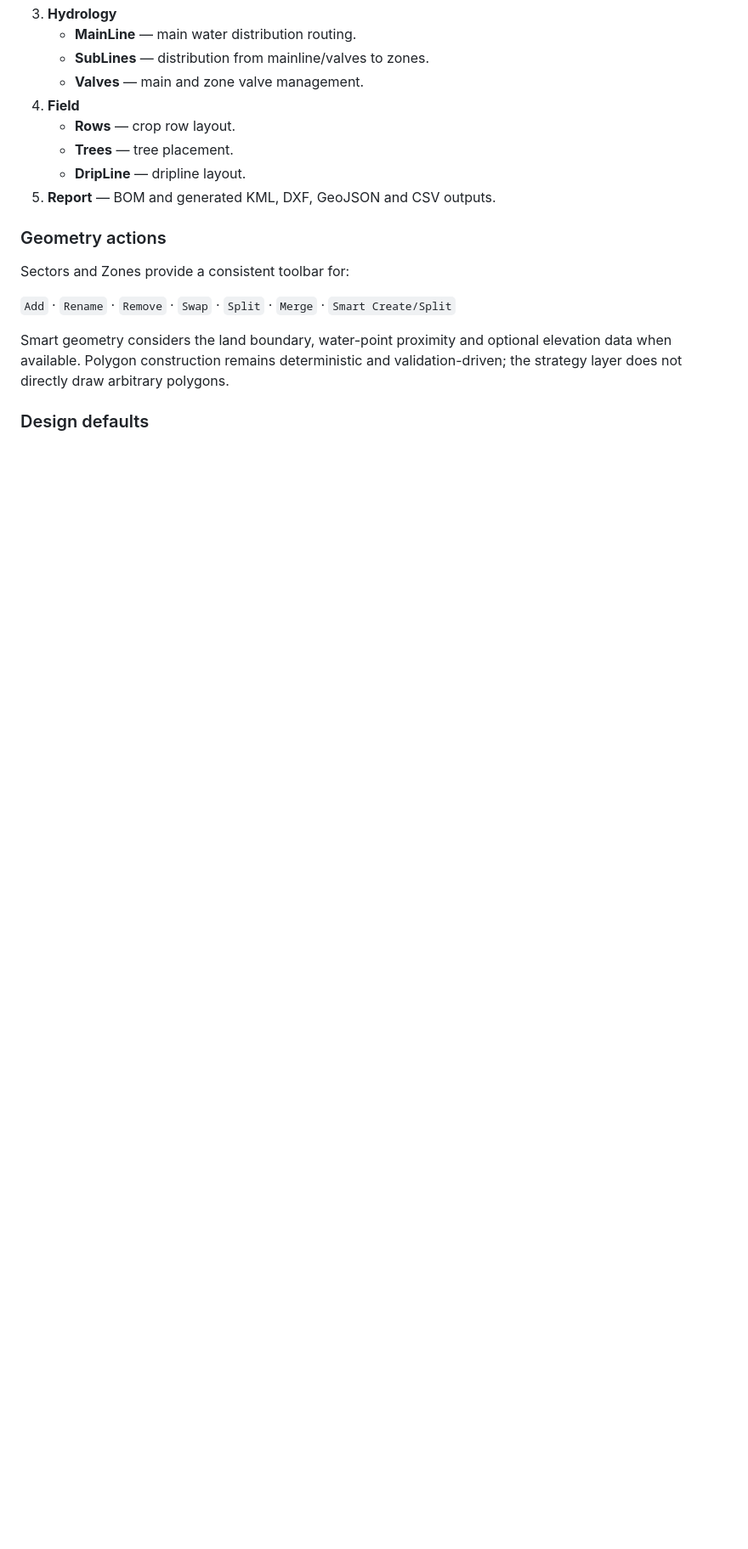
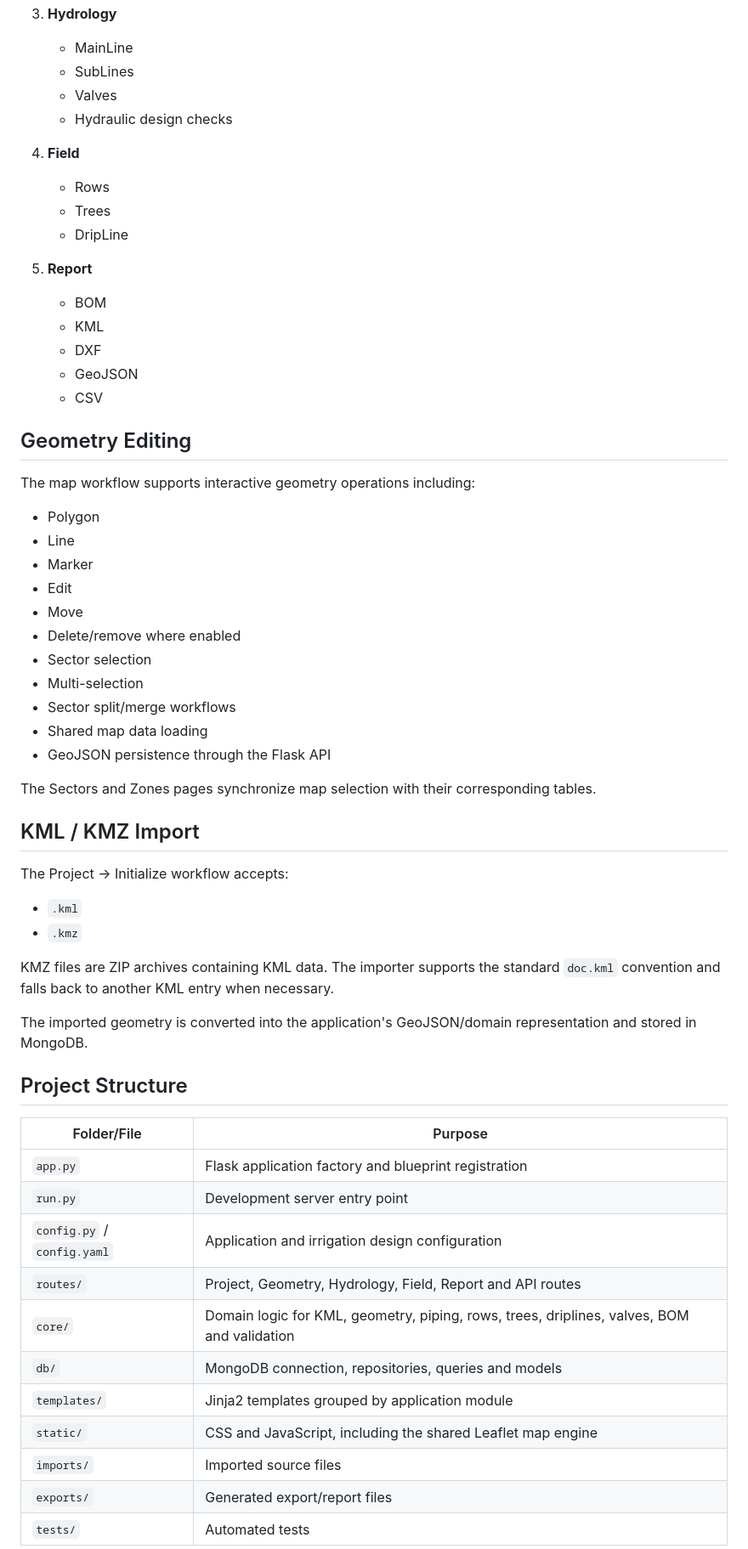
Before and after one commit to kouljihate/farm-irrigation-system, a Markdown page: README.md, the part around one of its changes. Shown at 85% size. Drawn GitHub-style; blank space fills up the shorter version.

```diff
--- a/README.md
+++ b/README.md
@@ -69,19 +143,63 @@ The application is organized around the following domain modules:
 3. **Hydrology**
-   - **MainLine** — main water distribution routing.
-   - **SubLines** — distribution from mainline/valves to zones.
-   - **Valves** — main and zone valve management.
+   - MainLine
+   - SubLines
+   - Valves
+   - Hydraulic design checks
+
 4. **Field**
-   - **Rows** — crop row layout.
-   - **Trees** — tree placement.
-   - **DripLine** — dripline layout.
-5. **Report** — BOM and generated KML, DXF, GeoJSON and CSV outputs.
+   - Rows
+   - Trees
+   - DripLine
 
-### Geometry actions
+5. **Report**
+   - BOM
+   - KML
+   - DXF
+   - GeoJSON
+   - CSV
 
-Sectors and Zones provide a consistent toolbar for:
+## Geometry Editing
 
-`Add` · `Rename` · `Remove` · `Swap` · `Split` · `Merge` · `Smart Create/Split`
+The map workflow supports interactive geometry operations including:
 
-Smart geometry considers the land boundary, water-point proximity and optional elevation data when available. Polygon construction remains deterministic and validation-driven; the strategy layer does not directly draw arbitrary polygons.
+- Polygon
+- Line
+- Marker
+- Edit
+- Move
+- Delete/remove where enabled
+- Sector selection
+- Multi-selection
+- Sector split/merge workflows
+- Shared map data loading
+- GeoJSON persistence through the Flask API
 
-### Design defaults
+The Sectors and Zones pages synchronize map selection with their corresponding tables.
+
+## KML / KMZ Import
+
+The Project → Initialize workflow accepts:
+
+- `.kml`
+- `.kmz`
+
+KMZ files are ZIP archives containing KML data. The importer supports the standard `doc.kml` convention and falls back to another KML entry when necessary.
+
+The imported geometry is converted into the application's GeoJSON/domain representation and stored in MongoDB.
+
+## Project Structure
+
+| Folder/File | Purpose |
+|---|---|
+| `app.py` | Flask application factory and blueprint registration |
+| `run.py` | Development server entry point |
+| `config.py` / `config.yaml` | Application and irrigation design configuration |
+| `routes/` | Project, Geometry, Hydrology, Field, Report and API routes |
+| `core/` | Domain logic for KML, geometry, piping, rows, trees, driplines, valves, BOM and validation |
+| `db/` | MongoDB connection, repositories, queries and models |
+| `templates/` | Jinja2 templates grouped by application module |
+| `static/` | CSS and JavaScript, including the shared Leaflet map engine |
+| `imports/` | Imported source files |
+| `exports/` | Generated export/report files |
+| `tests/` | Automated tests |
+
```
Also changed, not shown: other parts of README.md (+141 -103 lines).
